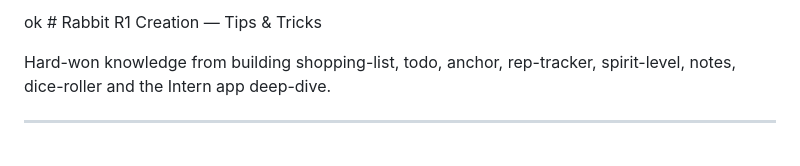
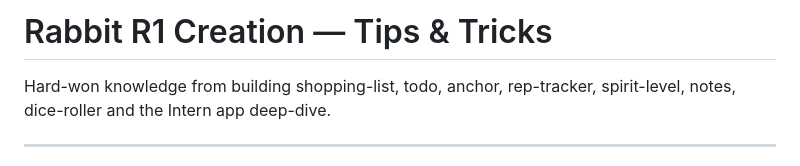
Before and after one commit to andr3w-hilton/rabbit-r1-creations-public, a Markdown page: R1_CREATION_TIPS.md, the part around the change. Rendered like a GitHub page.

Commit message:
Update header formatting in R1_CREATION_TIPS.md

```diff
--- a/R1_CREATION_TIPS.md
+++ b/R1_CREATION_TIPS.md
@@ -1,4 +1,4 @@
-ok # Rabbit R1 Creation — Tips & Tricks
+# Rabbit R1 Creation — Tips & Tricks
 
 Hard-won knowledge from building shopping-list, todo, anchor, rep-tracker, spirit-level, notes, dice-roller and the Intern app deep-dive.
 
```
